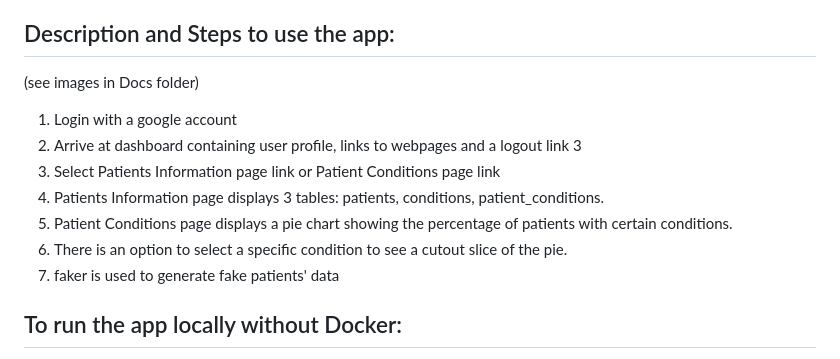
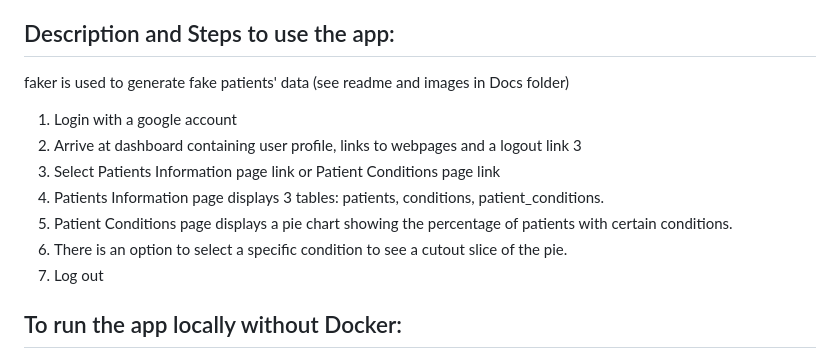
Before and after one commit to kkettip/flask_e2e_project, a Markdown page: README.md, the part around the change. Rendered like a GitHub page.

```diff
--- a/README.md
+++ b/README.md
@@ -18,7 +18,8 @@ Patients’ Information Display Flask App
 
 
 ## Description and Steps to use the app:
-(see images in Docs folder)
+faker is used to generate fake patients' data
+(see readme and images in Docs folder)
 
 1. Login with a google account
 2. Arrive at dashboard containing user profile, links to webpages and a logout link 3
@@ -26,7 +27,8 @@ Patients’ Information Display Flask App
 4. Patients Information page displays 3 tables: patients, conditions, patient_conditions.
 5. Patient Conditions page displays a pie chart showing the percentage of patients with certain conditions.
 6. There is an option to select a specific condition to see a cutout slice of the pie.
-7. faker is used to generate fake patients' data
+7. Log out
+
 
 ## To run the app locally without Docker:
 1. Use google cloud shell terminal
```
